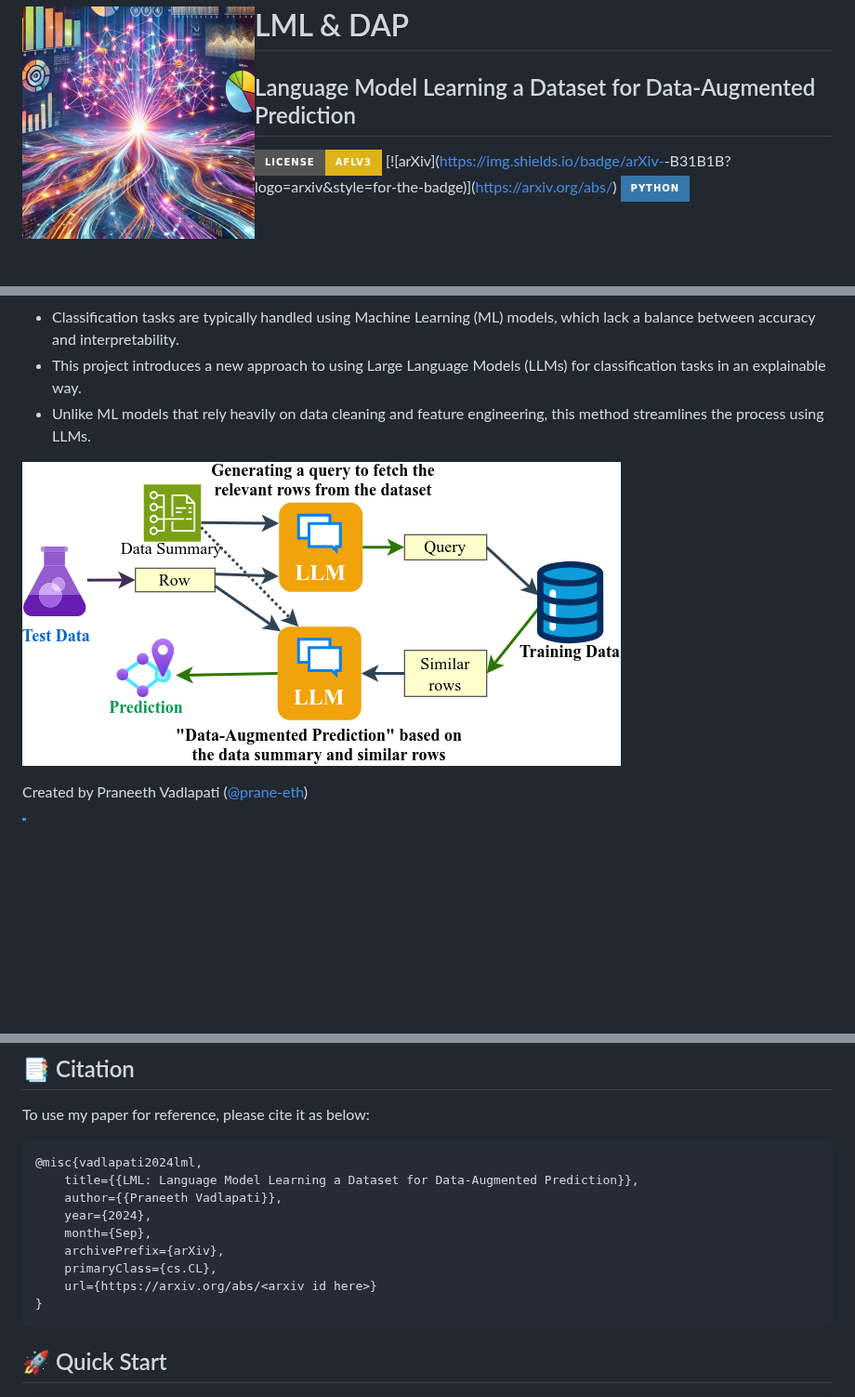
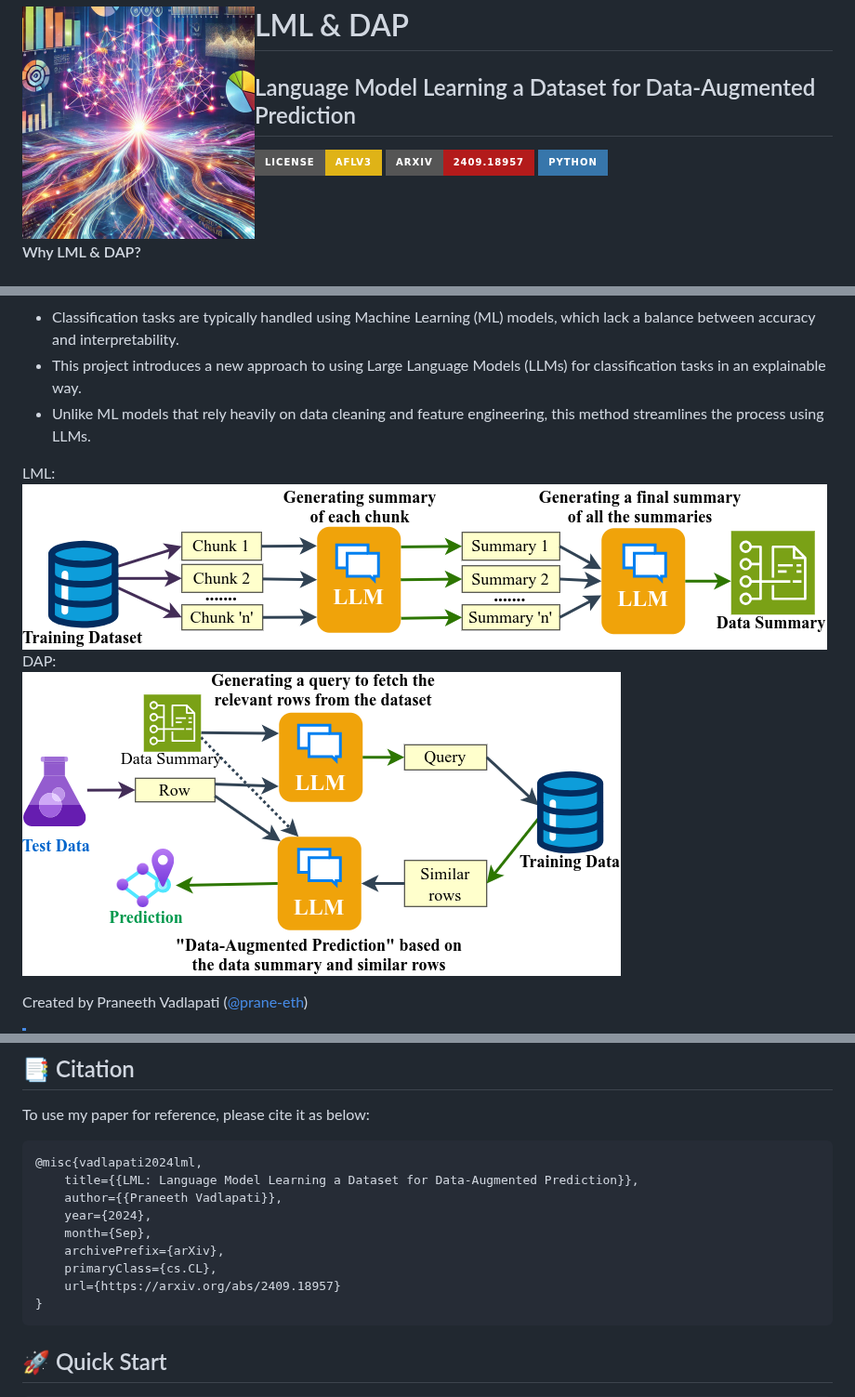
Before and after one commit to Pro-GenAI/LML-DAP, a Markdown page: README.md, 3 parts joined by grey strips. Shown at 93% size. GitHub-like rendering; pictures changed too: files/Demo_LML.png (added); badges without logos; blank space fills up the shorter version.

````diff
--- a/README.md
+++ b/README.md
@@ -5,5 +5,5 @@
 ## Language Model Learning a Dataset for Data-Augmented Prediction
 
 [![License: AFL v3](https://img.shields.io/badge/License-AFLv3-yellow.svg?style=for-the-badge)](./LICENSE.md)
-[![arXiv](https://img.shields.io/badge/arXiv-<arxiv id here>-B31B1B?logo=arxiv&style=for-the-badge)](https://arxiv.org/abs/<arxiv id here>)
+[![arXiv](https://img.shields.io/badge/arXiv-2409.18957-B31B1B?logo=arxiv&style=for-the-badge)](https://arxiv.org/abs/2409.18957)
 [![Python](https://img.shields.io/badge/Python-3776AB?style=for-the-badge&logo=python&logoColor=ffdd54)](https://www.python.org/)
@@ -16,7 +15,11 @@
 - Unlike ML models that rely heavily on data cleaning and feature engineering, this method streamlines the process using LLMs.
 
 <!-- Demo image -->
-![Demo](./files/Demo.png)
+LML: <br>
+![Demo](./files/Demo_LML.png)
+DAP: <br>
+![Demo](./files/Demo_DAP.png)
+
 
 Created by Praneeth Vadlapati ([@prane-eth](https://github.com/prane-eth))
 
@@ -36,7 +39,7 @@ To use my paper for reference, please cite it as below:
 	month={Sep},
 	archivePrefix={arXiv},
 	primaryClass={cs.CL},
-	url={https://arxiv.org/abs/<arxiv id here>}
+	url={https://arxiv.org/abs/2409.18957}
 }
 ```
 
````
Also changed, not shown: other parts of README.md (+2 -3 lines), files/Demo_DAP.png (renamed from files/Demo.png).
